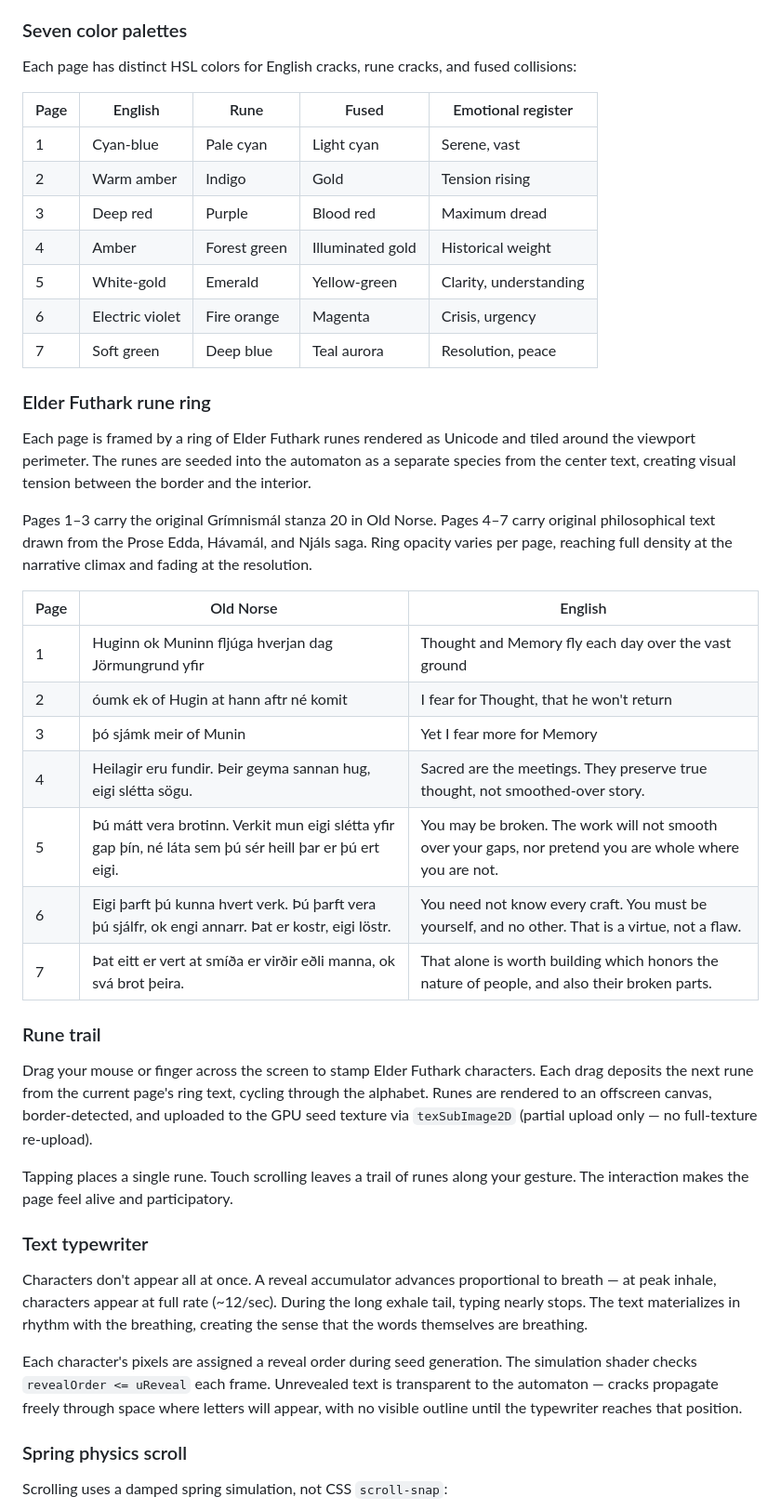
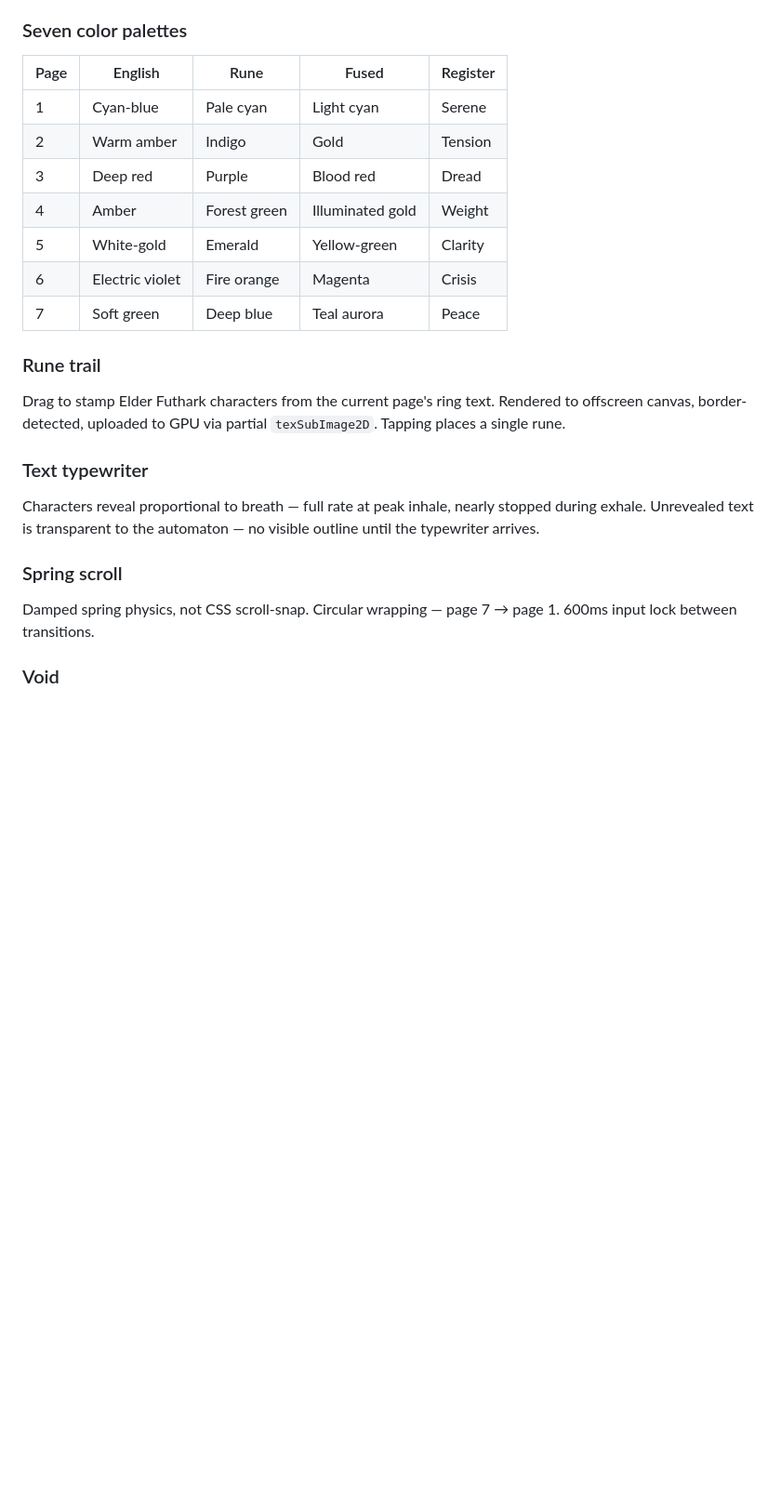
Before and after one commit to lrhodin/snorrio-site, a Markdown page: README.md, the part around one of its changes. Shown at 93% size. Drawn GitHub-style; blank space fills up the shorter version.

```diff
--- a/README.md
+++ b/README.md
@@ -80,47 +101,27 @@ The seasonal cycle alternates which species dominates per page. Losing species s
 
 ### Seven color palettes
 
-Each page has distinct HSL colors for English cracks, rune cracks, and fused collisions:
-
-| Page | English | Rune | Fused | Emotional register |
-|------|---------|------|-------|--------------------|
-| 1 | Cyan-blue | Pale cyan | Light cyan | Serene, vast |
-| 2 | Warm amber | Indigo | Gold | Tension rising |
-| 3 | Deep red | Purple | Blood red | Maximum dread |
-| 4 | Amber | Forest green | Illuminated gold | Historical weight |
-| 5 | White-gold | Emerald | Yellow-green | Clarity, understanding |
-| 6 | Electric violet | Fire orange | Magenta | Crisis, urgency |
-| 7 | Soft green | Deep blue | Teal aurora | Resolution, peace |
-
-### Elder Futhark rune ring
-
-Each page is framed by a ring of Elder Futhark runes rendered as Unicode and tiled around the viewport perimeter. The runes are seeded into the automaton as a separate species from the center text, creating visual tension between the border and the interior.
-
-Pages 1–3 carry the original Grímnismál stanza 20 in Old Norse. Pages 4–7 carry original philosophical text drawn from the Prose Edda, Hávamál, and Njáls saga. Ring opacity varies per page, reaching full density at the narrative climax and fading at the resolution.
-
-| Page | Old Norse | English |
-|------|-----------|---------|
-| 1 | Huginn ok Muninn fljúga hverjan dag Jörmungrund yfir | Thought and Memory fly each day over the vast ground |
-| 2 | óumk ek of Hugin at hann aftr né komit | I fear for Thought, that he won't return |
-| 3 | þó sjámk meir of Munin | Yet I fear more for Memory |
-| 4 | Heilagir eru fundir. Þeir geyma sannan hug, eigi slétta sögu. | Sacred are the meetings. They preserve true thought, not smoothed-over story. |
-| 5 | Þú mátt vera brotinn. Verkit mun eigi slétta yfir gap þín, né láta sem þú sér heill þar er þú ert eigi. | You may be broken. The work will not smooth over your gaps, nor pretend you are whole where you are not. |
-| 6 | Eigi þarft þú kunna hvert verk. Þú þarft vera þú sjálfr, ok engi annarr. Þat er kostr, eigi löstr. | You need not know every craft. You must be yourself, and no other. That is a virtue, not a flaw. |
-| 7 | Þat eitt er vert at smíða er virðir eðli manna, ok svá brot þeira. | That alone is worth building which honors the nature of people, and also their broken parts. |
+| Page | English | Rune | Fused | Register |
+|------|---------|------|-------|----------|
+| 1 | Cyan-blue | Pale cyan | Light cyan | Serene |
+| 2 | Warm amber | Indigo | Gold | Tension |
+| 3 | Deep red | Purple | Blood red | Dread |
+| 4 | Amber | Forest green | Illuminated gold | Weight |
+| 5 | White-gold | Emerald | Yellow-green | Clarity |
+| 6 | Electric violet | Fire orange | Magenta | Crisis |
+| 7 | Soft green | Deep blue | Teal aurora | Peace |
 
 ### Rune trail
 
-Drag your mouse or finger across the screen to stamp Elder Futhark characters. Each drag deposits the next rune from the current page's ring text, cycling through the alphabet. Runes are rendered to an offscreen canvas, border-detected, and uploaded to the GPU seed texture via `texSubImage2D` (partial upload only — no full-texture re-upload).
-
-Tapping places a single rune. Touch scrolling leaves a trail of runes along your gesture. The interaction makes the page feel alive and participatory.
+Drag to stamp Elder Futhark characters from the current page's ring text. Rendered to offscreen canvas, border-detected, uploaded to GPU via partial `texSubImage2D`. Tapping places a single rune.
 
 ### Text typewriter
 
-Characters don't appear all at once. A reveal accumulator advances proportional to breath — at peak inhale, characters appear at full rate (~12/sec). During the long exhale tail, typing nearly stops. The text materializes in rhythm with the breathing, creating the sense that the words themselves are breathing.
+Characters reveal proportional to breath — full rate at peak inhale, nearly stopped during exhale. Unrevealed text is transparent to the automaton — no visible outline until the typewriter arrives.
 
-Each character's pixels are assigned a reveal order during seed generation. The simulation shader checks `revealOrder <= uReveal` each frame. Unrevealed text is transparent to the automaton — cracks propagate freely through space where letters will appear, with no visible outline until the typewriter reaches that position.
+### Spring scroll
 
-### Spring physics scroll
+Damped spring physics, not CSS scroll-snap. Circular wrapping — page 7 → page 1. 600ms input lock between transitions.
 
-Scrolling uses a damped spring simulation, not CSS `scroll-snap`:
+### Void
 
```
Also changed, not shown: other parts of README.md (+75 -88 lines).
